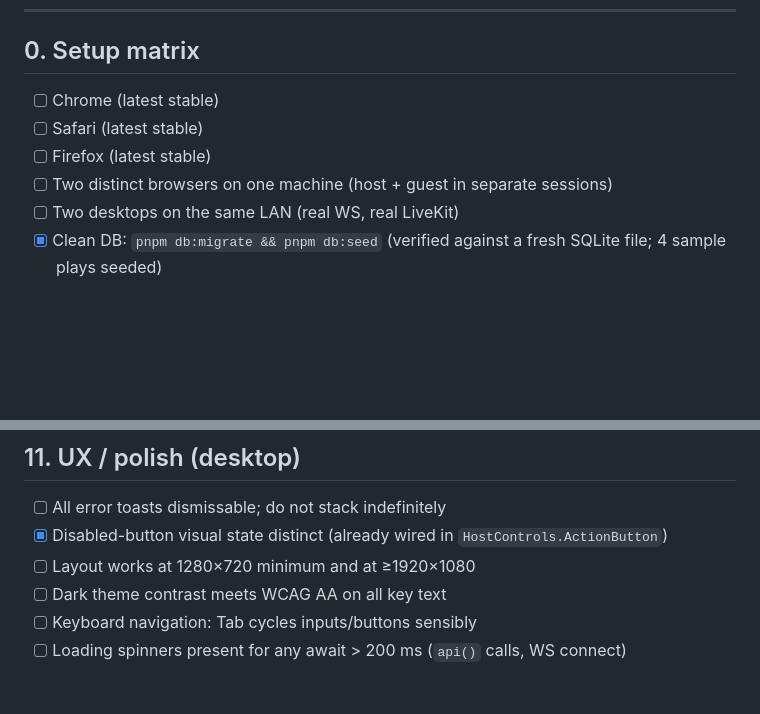
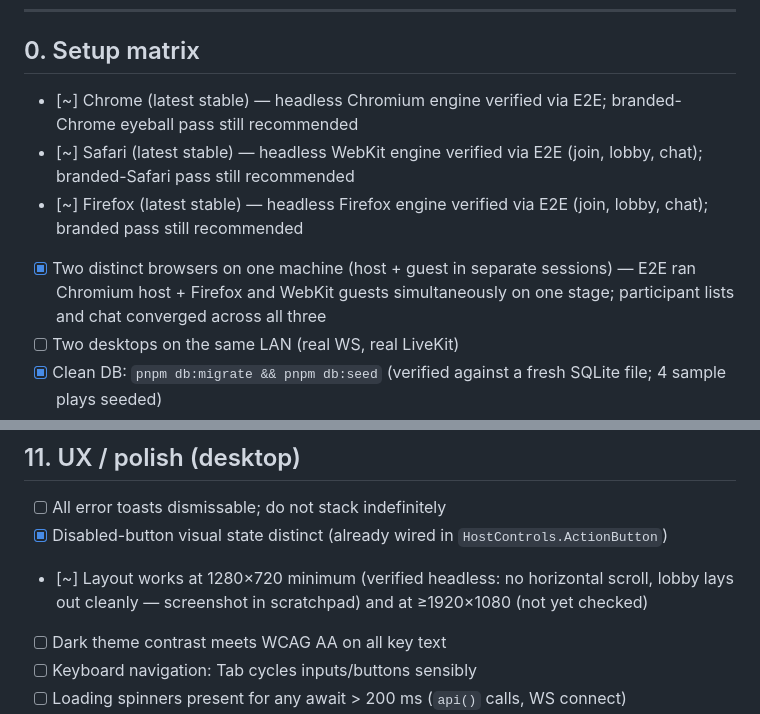
Before and after one commit to primandproper/nosmallparts, a Markdown page: TEST_PLAN.md, 2 parts joined by grey strips. GitHub-like rendering; blank space fills up the shorter version.

Commit message:
docs: cross-browser E2E results in TEST_PLAN (Chromium/Firefox/WebKit + 1280x720 layout)
Co-Authored-By: Claude Fable 5 <noreply@anthropic.com>
Claude-Session: https://claude.ai/code/session_01BWcj9X4WHwLDhSRVVQBtdS

```diff
--- a/TEST_PLAN.md
+++ b/TEST_PLAN.md
@@ -35,10 +35,10 @@
 ---
 
 ## 0. Setup matrix
-- [ ] Chrome (latest stable)
-- [ ] Safari (latest stable)
-- [ ] Firefox (latest stable)
-- [ ] Two distinct browsers on one machine (host + guest in separate sessions)
+- [~] Chrome (latest stable) — headless Chromium engine verified via E2E; branded-Chrome eyeball pass still recommended
+- [~] Safari (latest stable) — headless WebKit engine verified via E2E (join, lobby, chat); branded-Safari pass still recommended
+- [~] Firefox (latest stable) — headless Firefox engine verified via E2E (join, lobby, chat); branded pass still recommended
+- [x] Two distinct browsers on one machine (host + guest in separate sessions) — E2E ran Chromium host + Firefox and WebKit guests simultaneously on one stage; participant lists and chat converged across all three
 - [ ] Two desktops on the same LAN (real WS, real LiveKit)
 - [x] Clean DB: `pnpm db:migrate && pnpm db:seed` (verified against a fresh SQLite file; 4 sample plays seeded)
 - [ ] `.env` with `LIVEKIT_*` set (full path)
@@ -388,7 +388,7 @@
 ## 11. UX / polish (desktop)
 - [ ] All error toasts dismissable; do not stack indefinitely
 - [x] Disabled-button visual state distinct (already wired in `HostControls.ActionButton`)
-- [ ] Layout works at 1280×720 minimum and at ≥1920×1080
+- [~] Layout works at 1280×720 minimum (verified headless: no horizontal scroll, lobby lays out cleanly — screenshot in scratchpad) and at ≥1920×1080 (not yet checked)
 - [ ] Dark theme contrast meets WCAG AA on all key text
 - [ ] Keyboard navigation: Tab cycles inputs/buttons sensibly
 - [ ] Loading spinners present for any await > 200 ms (`api()` calls, WS connect)
```
